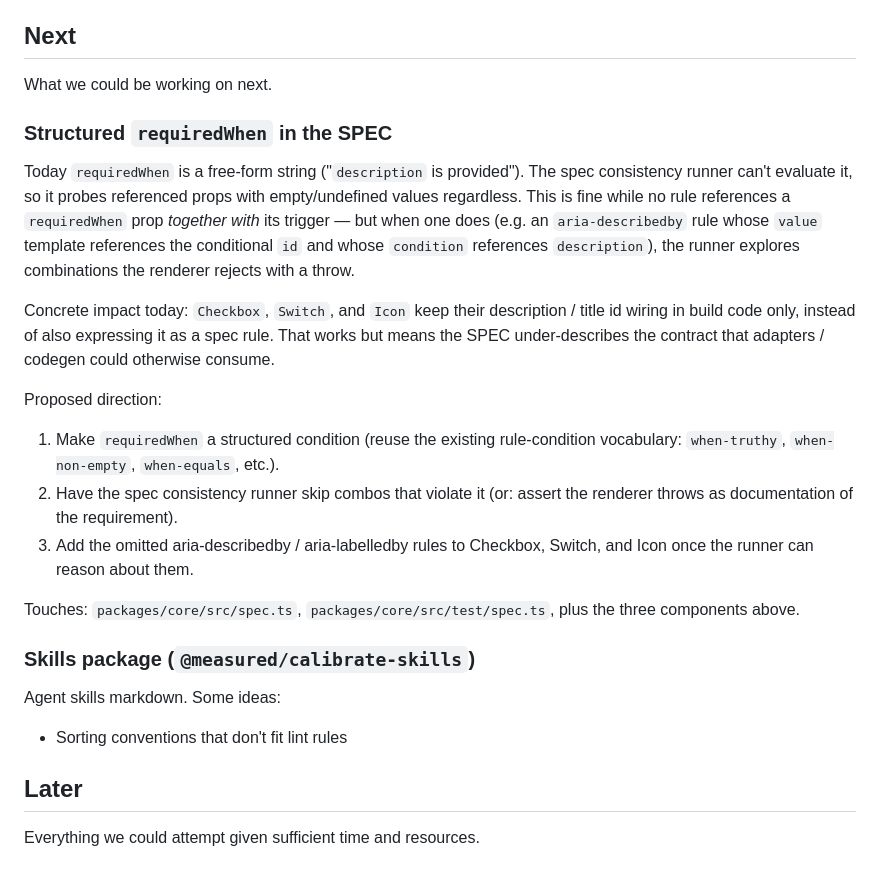
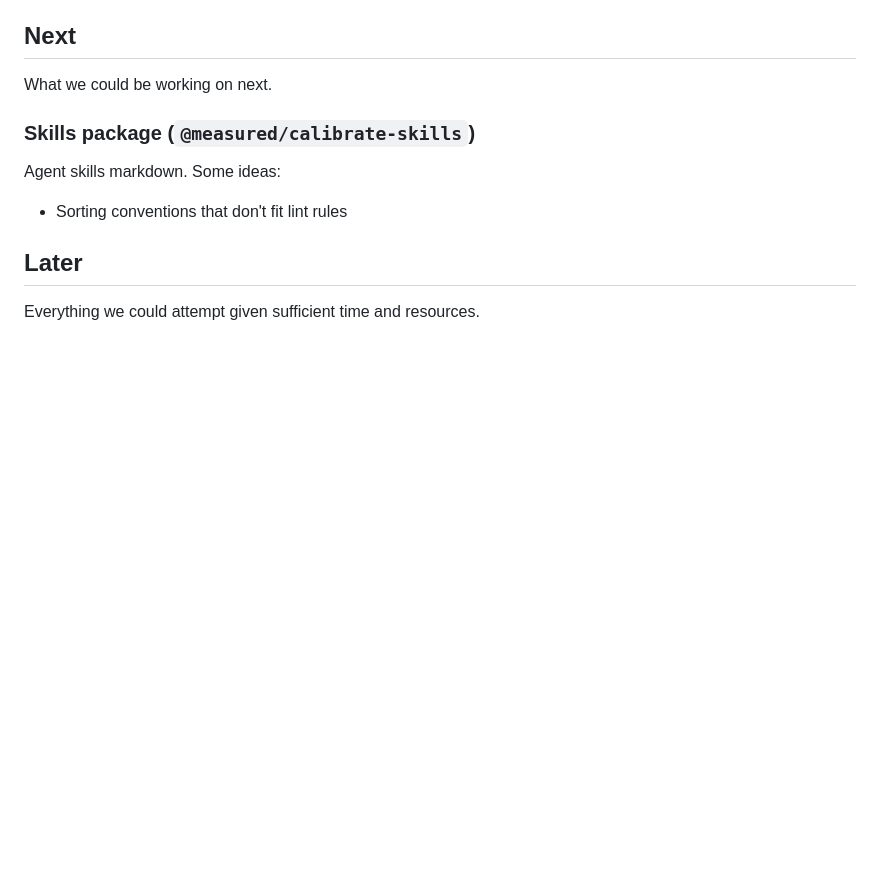
Before and after one commit to measuredco/calibrate, a Markdown page: docs/PLANNING.md, the part around the change. Rendered like a GitHub page; blank space fills up the shorter version.

Commit message:
docs(planning): drop structured requiredWhen entry
The aria wiring works in build code; throws fire at runtime; tests cover
the behavior. Adding spec rules + a runner workaround would change nothing
user-visible — pure gold-plating without a real consumer demanding the
SPEC be exhaustive. Defer until a concrete consumer (codegen, docs site,
audit tool) surfaces with actual shape requirements.

Co-Authored-By: Claude Opus 4.7 <noreply@anthropic.com>

```diff
--- a/docs/PLANNING.md
+++ b/docs/PLANNING.md
@@ -9,20 +9,6 @@ What we're working on now.
 ## Next
 
 What we could be working on next.
-
-### Structured `requiredWhen` in the SPEC
-
-Today `requiredWhen` is a free-form string ("`description` is provided"). The spec consistency runner can't evaluate it, so it probes referenced props with empty/undefined values regardless. This is fine while no rule references a `requiredWhen` prop _together with_ its trigger — but when one does (e.g. an `aria-describedby` rule whose `value` template references the conditional `id` and whose `condition` references `description`), the runner explores combinations the renderer rejects with a throw.
-
-Concrete impact today: `Checkbox`, `Switch`, and `Icon` keep their description / title id wiring in build code only, instead of also expressing it as a spec rule. That works but means the SPEC under-describes the contract that adapters / codegen could otherwise consume.
-
-Proposed direction:
-
-1. Make `requiredWhen` a structured condition (reuse the existing rule-condition vocabulary: `when-truthy`, `when-non-empty`, `when-equals`, etc.).
-2. Have the spec consistency runner skip combos that violate it (or: assert the renderer throws as documentation of the requirement).
-3. Add the omitted aria-describedby / aria-labelledby rules to Checkbox, Switch, and Icon once the runner can reason about them.
-
-Touches: `packages/core/src/spec.ts`, `packages/core/src/test/spec.ts`, plus the three components above.
 
 ### Skills package (`@measured/calibrate-skills`)
 
```
